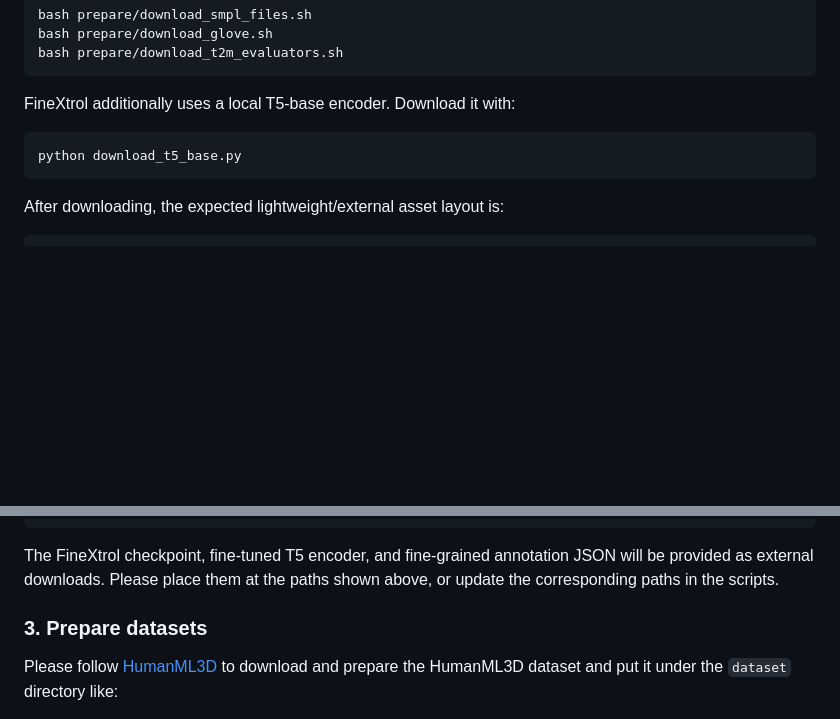
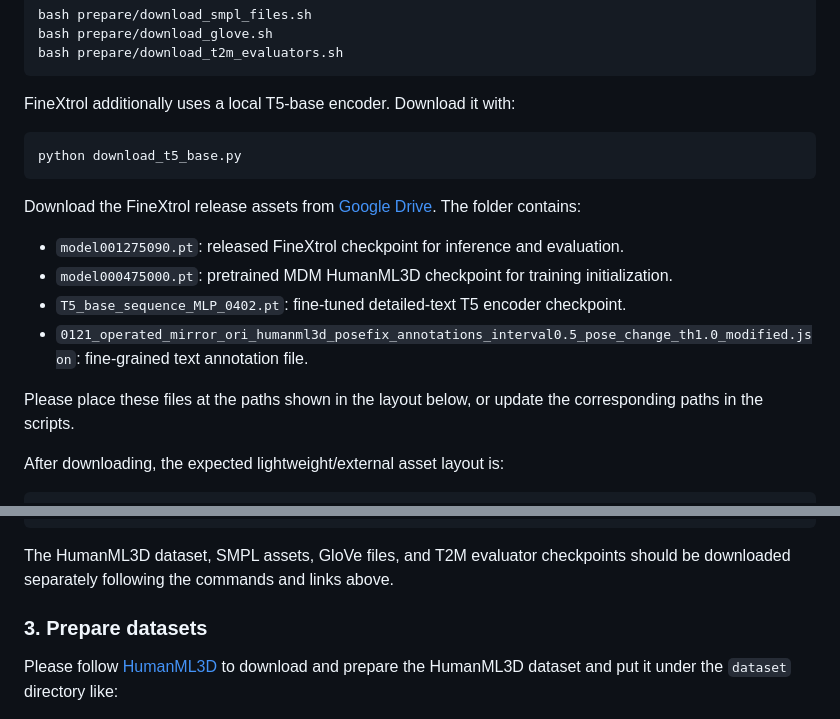
Before and after one commit to Lucky1192405754/FineXtrol, a Markdown page: README.md, 2 parts joined by grey strips. GitHub-like rendering; blank space fills up the shorter version.

Commit message:
Add FineXtrol release asset download link

````diff
--- a/README.md
+++ b/README.md
@@ -94,6 +94,15 @@ FineXtrol additionally uses a local T5-base encoder. Download it with:
 python download_t5_base.py
 ```
 
+Download the FineXtrol release assets from [Google Drive](https://drive.google.com/drive/folders/1x1ntepPSO1OaePnRuoPUUp3x-tmlUg2m?usp=sharing). The folder contains:
+
+- `model001275090.pt`: released FineXtrol checkpoint for inference and evaluation.
+- `model000475000.pt`: pretrained MDM HumanML3D checkpoint for training initialization.
+- `T5_base_sequence_MLP_0402.pt`: fine-tuned detailed-text T5 encoder checkpoint.
+- `0121_operated_mirror_ori_humanml3d_posefix_annotations_interval0.5_pose_change_th1.0_modified.json`: fine-grained text annotation file.
+
+Please place these files at the paths shown in the layout below, or update the corresponding paths in the scripts.
+
 After downloading, the expected lightweight/external asset layout is:
 
 ```text
@@ -114,7 +123,7 @@ FineXtrol/
 └── text_mot_match/                      # T2M evaluator checkpoints
 ```
 
-The FineXtrol checkpoint, fine-tuned T5 encoder, and fine-grained annotation JSON will be provided as external downloads. Please place them at the paths shown above, or update the corresponding paths in the scripts.
+The HumanML3D dataset, SMPL assets, GloVe files, and T2M evaluator checkpoints should be downloaded separately following the commands and links above.
 
 ### 3. Prepare datasets
 
````
